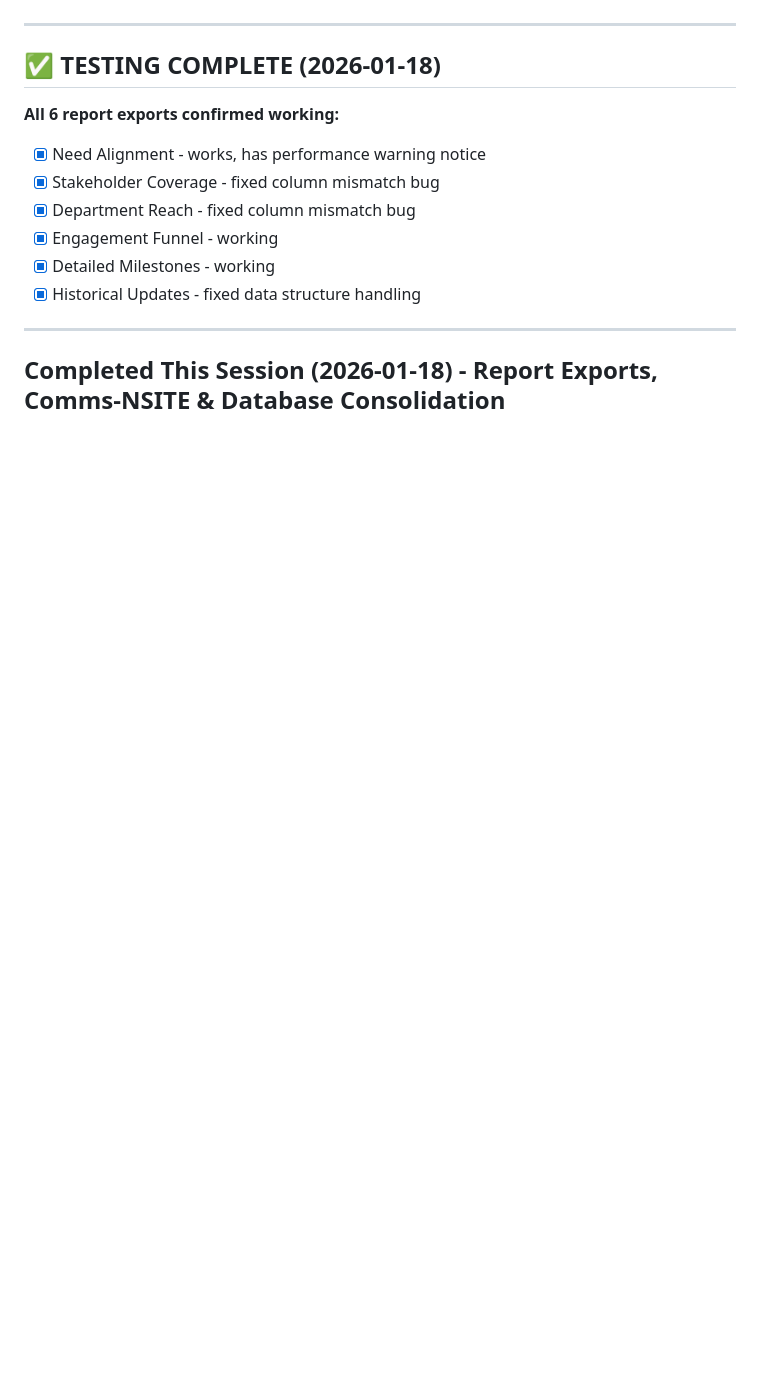
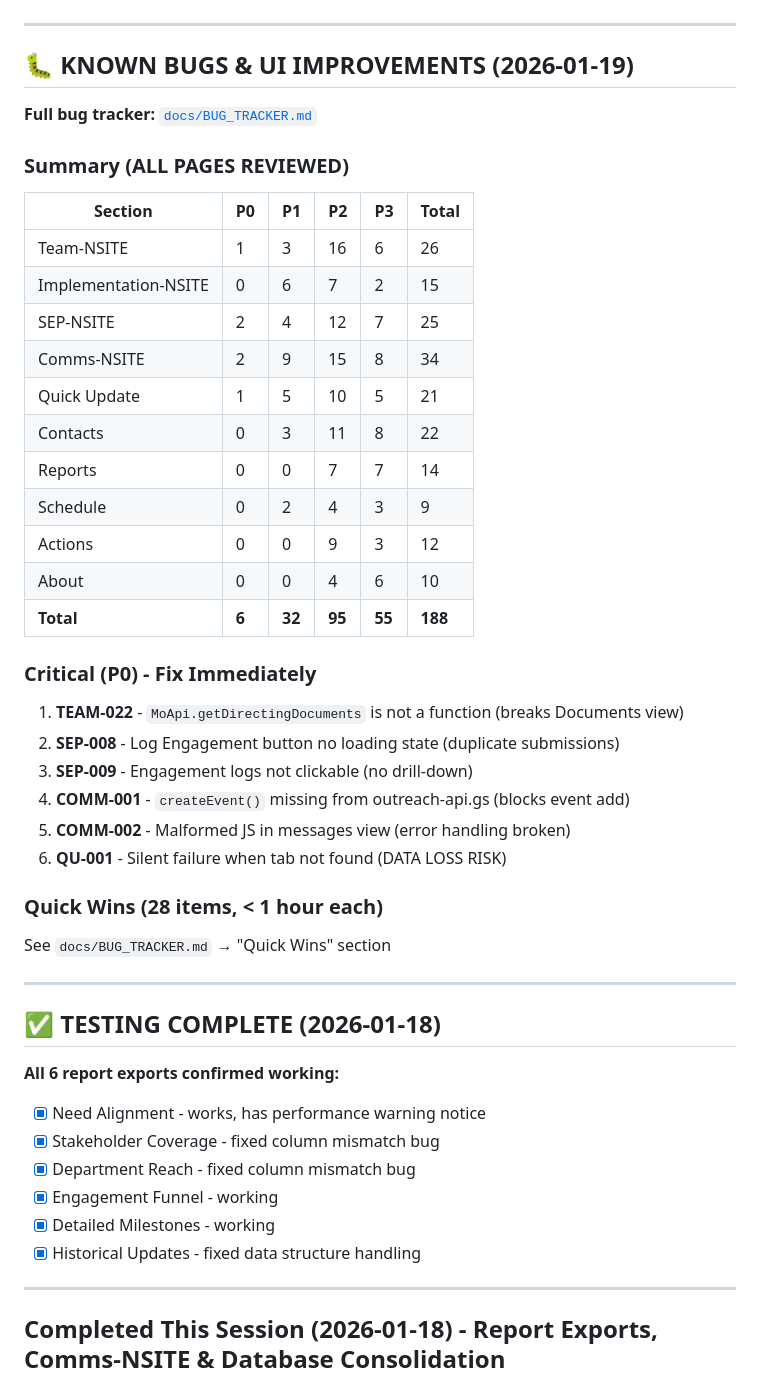
Before and after one commit to CherrelleTucker/nsite-mo-viewer, a Markdown page: NEXT_STEPS.md, the part around one of its changes. Drawn GitHub-style; blank space fills up the shorter version.

```diff
--- a/NEXT_STEPS.md
+++ b/NEXT_STEPS.md
@@ -4,4 +4,37 @@
 **Current Version:** 1.3.0
+
+---
+
+## 🐛 KNOWN BUGS & UI IMPROVEMENTS (2026-01-19)
+
+**Full bug tracker:** [`docs/BUG_TRACKER.md`](docs/BUG_TRACKER.md)
+
+### Summary (ALL PAGES REVIEWED)
+
+| Section | P0 | P1 | P2 | P3 | Total |
+|---------|----|----|----|----|-------|
+| Team-NSITE | 1 | 3 | 16 | 6 | 26 |
+| Implementation-NSITE | 0 | 6 | 7 | 2 | 15 |
+| SEP-NSITE | 2 | 4 | 12 | 7 | 25 |
+| Comms-NSITE | 2 | 9 | 15 | 8 | 34 |
+| Quick Update | 1 | 5 | 10 | 5 | 21 |
+| Contacts | 0 | 3 | 11 | 8 | 22 |
+| Reports | 0 | 0 | 7 | 7 | 14 |
+| Schedule | 0 | 2 | 4 | 3 | 9 |
+| Actions | 0 | 0 | 9 | 3 | 12 |
+| About | 0 | 0 | 4 | 6 | 10 |
+| **Total** | **6** | **32** | **95** | **55** | **188** |
+
+### Critical (P0) - Fix Immediately
+1. **TEAM-022** - `MoApi.getDirectingDocuments` is not a function (breaks Documents view)
+2. **SEP-008** - Log Engagement button no loading state (duplicate submissions)
+3. **SEP-009** - Engagement logs not clickable (no drill-down)
+4. **COMM-001** - `createEvent()` missing from outreach-api.gs (blocks event add)
+5. **COMM-002** - Malformed JS in messages view (error handling broken)
+6. **QU-001** - Silent failure when tab not found (DATA LOSS RISK)
+
+### Quick Wins (28 items, < 1 hour each)
+See `docs/BUG_TRACKER.md` → "Quick Wins" section
 
 ---
 
```
Also changed, not shown: other parts of NEXT_STEPS.md (+1 -1 lines), docs/BUG_TRACKER.md (added, +596 -0 lines).
